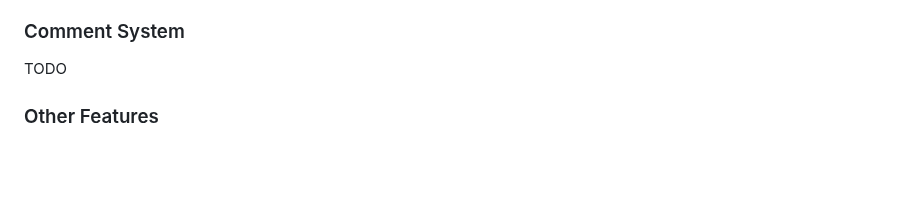
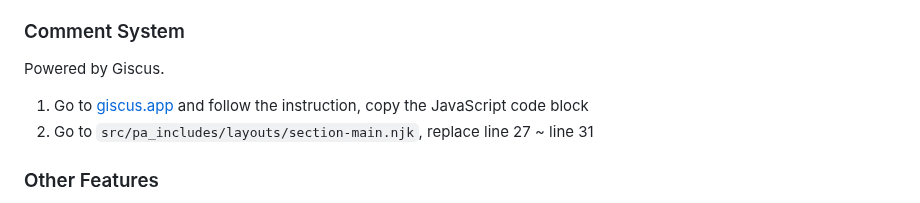
Before and after one commit to huangyuzhang/Fizzy-Jam, a Markdown page: README.md, the part around the change. Rendered like a GitHub page; blank space fills up the shorter version.

Commit message:
add commenting instruction

```diff
--- a/README.md
+++ b/README.md
@@ -175,7 +175,10 @@ Add or remove items for the navbar or the footer area (coming soon!).
 * **Components**: author box, code line numbers ...
 
 ### Comment System
-TODO
+Powered by Giscus.
+
+1. Go to [giscus.app](https://giscus.app/) and follow the instruction, copy the JavaScript code block
+2. Go to  `src/pa_includes/layouts/section-main.njk`, replace line 27 ~ line 31
 
 ### Other Features
 1. Open external links in new pages.
```
